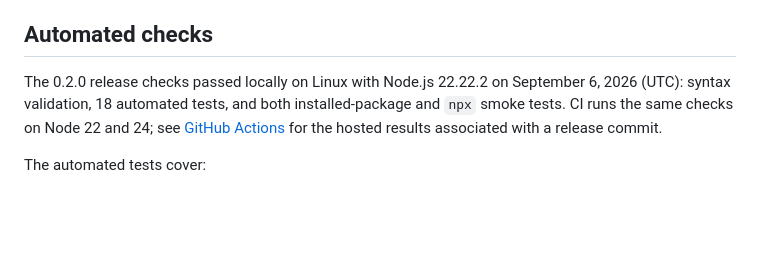
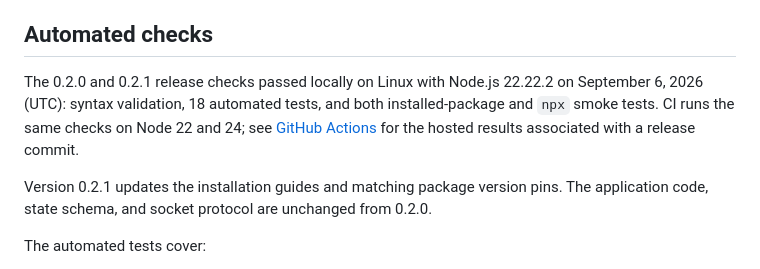
Before and after one commit to PavingLayer/grilling-workbench, a Markdown page: docs/validation.md, the part around the change. Rendered like a GitHub page; blank space fills up the shorter version.

Commit message:
docs: record 0.2.1 release checks

```diff
--- a/docs/validation.md
+++ b/docs/validation.md
@@ -6,11 +6,14 @@ use the [deployment guide](deployment.md).
 
 ## Automated checks
 
-The 0.2.0 release checks passed locally on Linux with Node.js 22.22.2 on September
+The 0.2.0 and 0.2.1 release checks passed locally on Linux with Node.js 22.22.2 on September
 6, 2026 (UTC): syntax validation, 18 automated tests, and both installed-package
 and `npx` smoke tests. CI runs the same checks on Node 22 and 24; see
 [GitHub Actions](https://github.com/PavingLayer/grilling-workbench/actions/workflows/verify.yml)
 for the hosted results associated with a release commit.
+
+Version 0.2.1 updates the installation guides and matching package version pins.
+The application code, state schema, and socket protocol are unchanged from 0.2.0.
 
 The automated tests cover:
 
```
